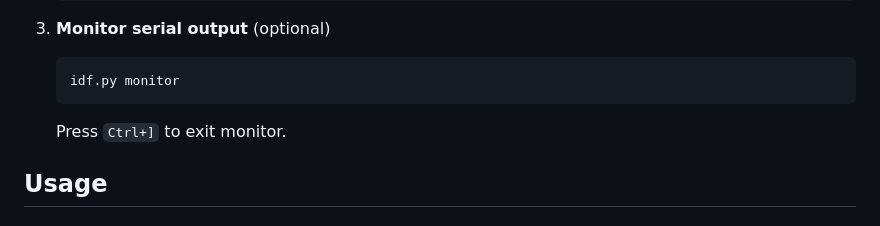
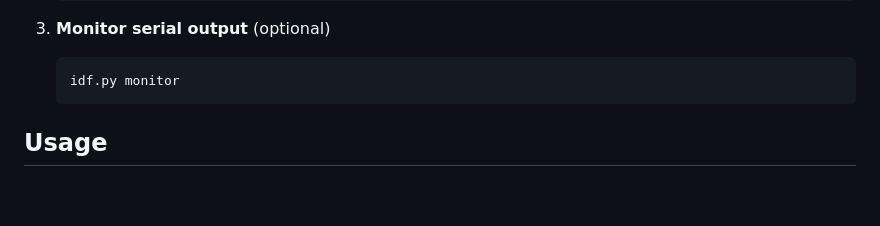
Before and after one commit to qubit999/deaddrop, a Markdown page: README.md, the part around one of its changes. Rendered like a GitHub page; blank space fills up the shorter version.

````diff
--- a/README.md
+++ b/README.md
@@ -70,8 +70,6 @@ A secure, BLE-activated encrypted messaging device built on ESP32-S3. DeadDrop a
    ```bash
    idf.py monitor
    ```
-
-   Press `Ctrl+]` to exit monitor.
 
 ## Usage
 
````
Also changed, not shown: other parts of README.md (+0 -2 lines).
